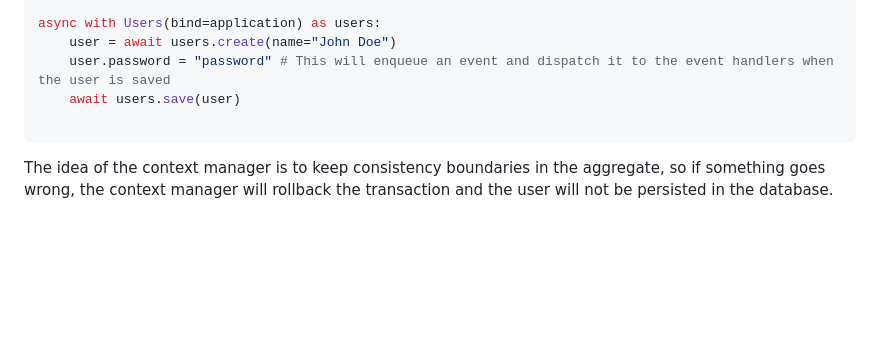
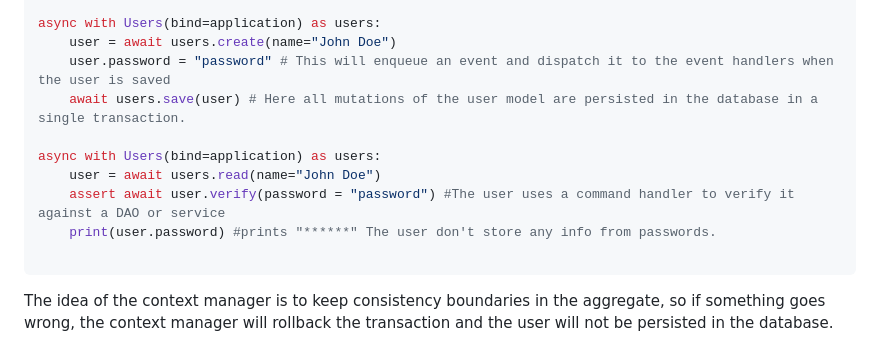
Before and after one commit to mr-fox-97/async-users, a Markdown page: README.md, the part around the change. Rendered like a GitHub page; blank space fills up the shorter version.

````diff
--- a/README.md
+++ b/README.md
@@ -22,7 +22,12 @@ application = Application(settings)
 async with Users(bind=application) as users:
     user = await users.create(name="John Doe")
     user.password = "password" # This will enqueue an event and dispatch it to the event handlers when the user is saved
-    await users.save(user)
+    await users.save(user) # Here all mutations of the user model are persisted in the database in a single transaction.
+
+async with Users(bind=application) as users:
+    user = await users.read(name="John Doe")
+    assert await user.verify(password = "password") #The user uses a command handler to verify it against a DAO or service
+    print(user.password) #prints "******" The user don't store any info from passwords.
 
 ```
 
````
